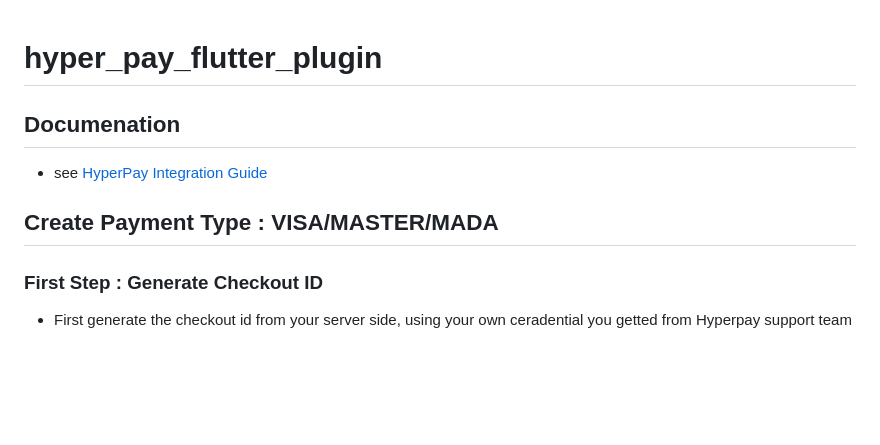
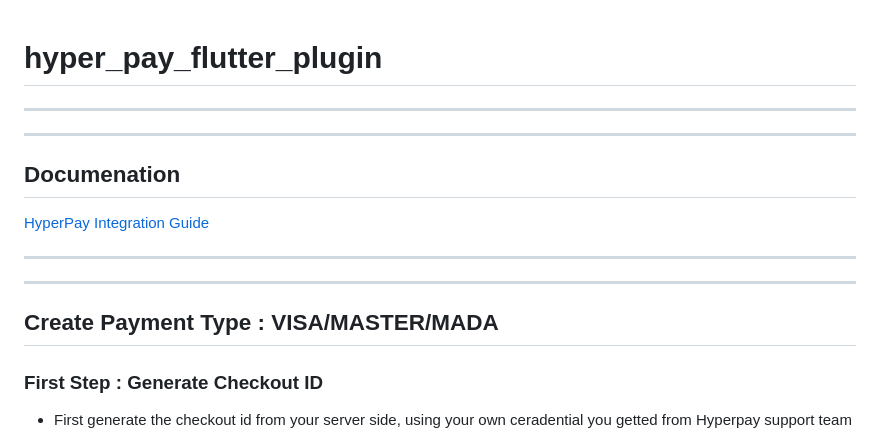
Before and after one commit to AbdallahDafa/hyper_pay_flutter_plugin, a Markdown page: README.md, the part around one of its changes. GitHub-like rendering; blank space fills up the shorter version.

Commit message:
udpate README.md

```diff
--- a/README.md
+++ b/README.md
@@ -1,10 +1,25 @@
 # hyper_pay_flutter_plugin
 
+
+
+-----
+
+-----
+
+
 ## Documenation
-* see [HyperPay Integration Guide](https://www.hyperpay.com/integration-guide/)
+
+[HyperPay Integration Guide](https://www.hyperpay.com/integration-guide/)
+
+
+-----
+
+-----
+
 
 
 ## Create Payment Type :  VISA/MASTER/MADA
+
 
 ### First Step : Generate Checkout ID
 
```
Also changed, not shown: other parts of README.md (+3 -0 lines).
